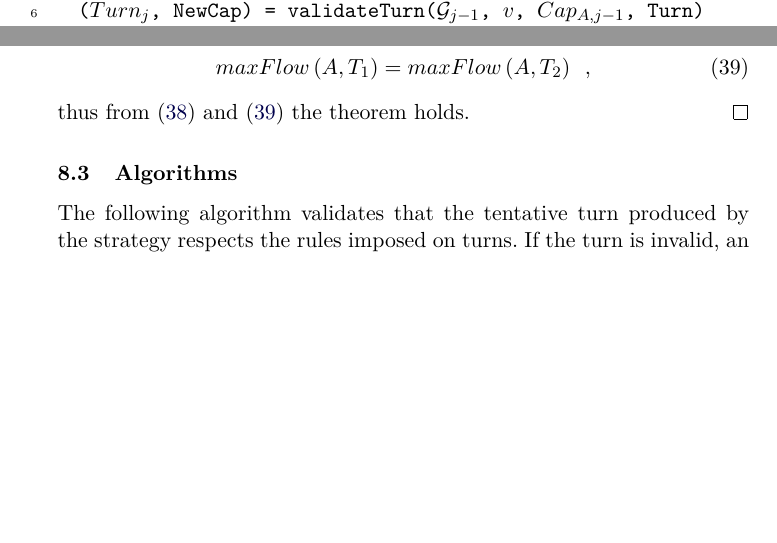
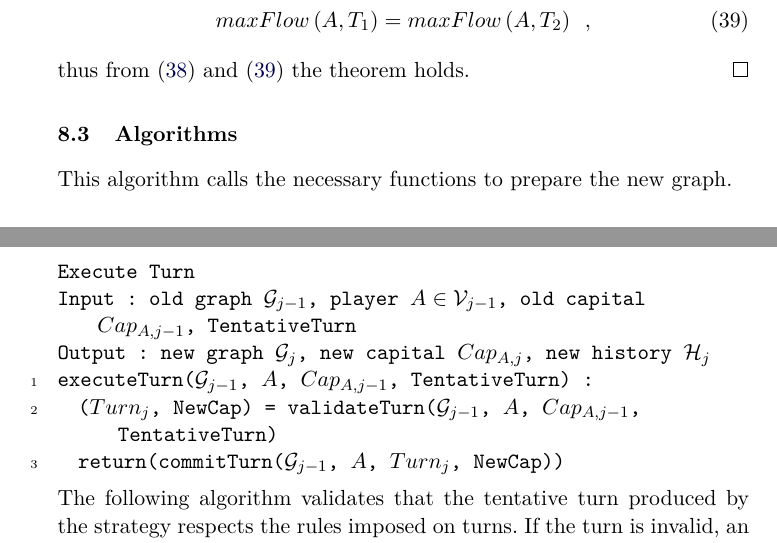
Before and after one commit to decrypto-org/TrustIsRisk, a LaTeX paper (paperEng.tex): two parts of pages 7 and 29 of 34 before the commit and two parts of pages 29 and 30 of 34 after it, joined at a grey line, cut so that both start at the same text, the shorter picture padded with empty space. Compiled offline with pdfLaTeX.

Commit message:
reintroduce executeTurn()

```diff
--- a/paperEng.tex
+++ b/paperEng.tex
@@ -416,8 +416,7 @@ while (True)
   j += 1
   (*@$v \overset{\$}{\gets} \mathcal{V}_j$@*)
   Turn = (*@$v$@*)Strategy((*@$\mathcal{G}_0$@*), (*@$v$@*), (*@$\left(\mathcal{H}\right)_{1 \dots j-1}$@*))
-  ((*@$Turn_j$@*), NewCap) = validateTurn((*@$\mathcal{G}_{j-1}$@*), (*@$v$@*), (*@$Cap_{A, j-1}$@*), Turn)
-  ((*@$G_j$@*), (*@$Cap_{v, j}$@*), (*@$H_j$@*)) = commitTurn((*@$\mathcal{G}_{j-1}$@*), (*@$v$@*), NewCap, (*@$Turn_j$@*))
+  ((*@$G_j$@*), (*@$Cap_{v, j}$@*), (*@$H_j$@*)) = executeTurn((*@$\mathcal{G}_{j-1}$@*), (*@$v$@*), (*@$Cap_{v, j-1}$@*), Turn)
     \end{lstlisting}
 %    This algorithm calls the necessary functions to prepare the new graph.
 %    \Suppressnumber
@@ -1686,6 +1685,16 @@ while (True)
     \end{sepproof}
 
   \subsection{Algorithms}
+    This algorithm calls the necessary functions to prepare the new graph.
+    \Suppressnumber
+    \begin{lstlisting}[label=executeturn, style=numbers]
+Execute Turn
+Input : old graph (*@$\mathcal{G}_{j-1}$@*), player (*@$A \in \mathcal{V}_{j-1}$@*), old capital (*@$Cap_{A, j-1}$@*), TentativeTurn
+Output : new graph (*@$\mathcal{G}_j$@*), new capital (*@$Cap_{A, j}$@*), new history (*@$\mathcal{H}_j$ \Reactivatenumber@*)
+executeTurn((*@$\mathcal{G}_{j-1}$@*), (*@$A$@*), (*@$Cap_{A, j-1}$@*), TentativeTurn) :
+  ((*@$Turn_j$@*), NewCap) = validateTurn((*@$\mathcal{G}_{j-1}$@*), (*@$A$@*), (*@$Cap_{A, j-1}$@*), TentativeTurn)
+  return(commitTurn((*@$\mathcal{G}_{j-1}$@*), (*@$A$@*), (*@$Turn_j$@*), NewCap))
+    \end{lstlisting}
     The following algorithm validates that the tentative turn produced by the strategy respects the rules imposed on turns.
     If the turn is invalid, an empty turn is returned.
     \Suppressnumber
```
Also changed, not shown: paperEng.pdf, paperEng.tex (2 more changed lines).
